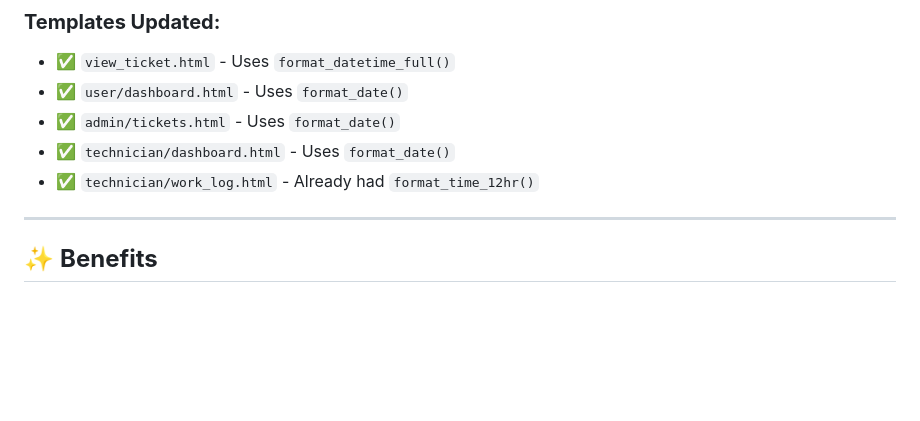
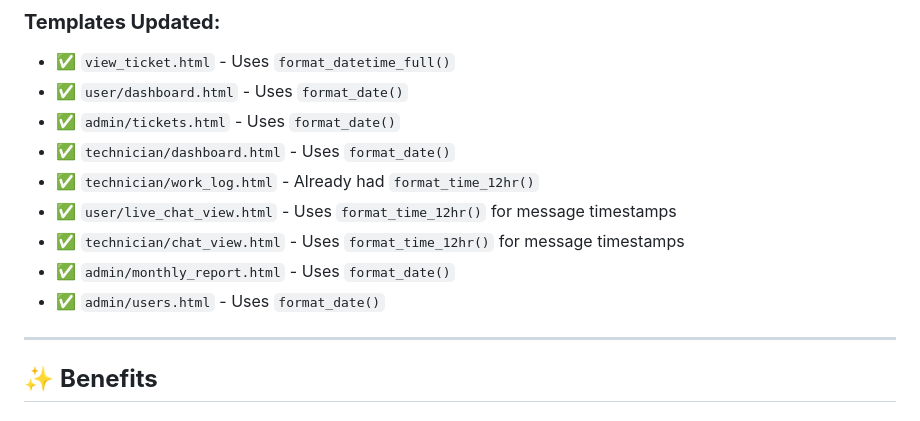
Before and after one commit to tohidshaikh426-art/UniHelp, a Markdown page: TIME_FORMATTING_GUIDE.md, the part around the change. Drawn GitHub-style; blank space fills up the shorter version.

Commit message:
docs: Update time formatting guide to include live chat pages

```diff
--- a/TIME_FORMATTING_GUIDE.md
+++ b/TIME_FORMATTING_GUIDE.md
@@ -144,6 +144,10 @@ def utility_processor():
 - ✅ `admin/tickets.html` - Uses `format_date()`
 - ✅ `technician/dashboard.html` - Uses `format_date()`
 - ✅ `technician/work_log.html` - Already had `format_time_12hr()`
+- ✅ `user/live_chat_view.html` - Uses `format_time_12hr()` for message timestamps
+- ✅ `technician/chat_view.html` - Uses `format_time_12hr()` for message timestamps
+- ✅ `admin/monthly_report.html` - Uses `format_date()`
+- ✅ `admin/users.html` - Uses `format_date()`
 
 ---
 
```
